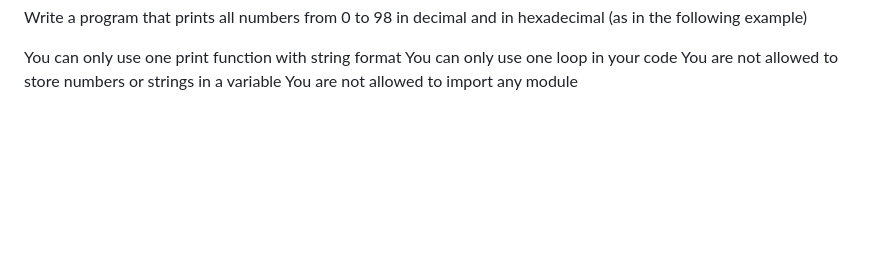
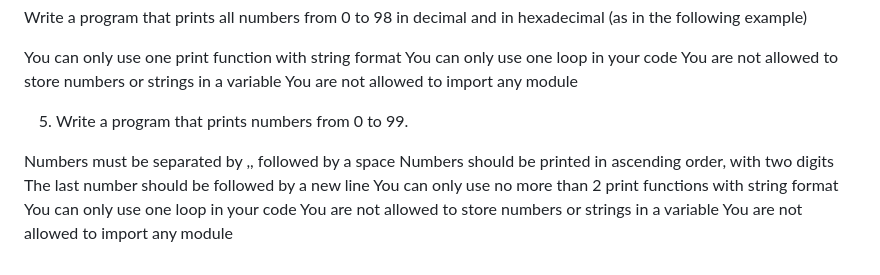
Before and after one commit to Makena-Wambui/alx-higher_level_programming, a Markdown page: 0x01-python-if_else_loops_functions/README.md, the part around the change. Drawn GitHub-style; blank space fills up the shorter version.

Commit message:
Print with if, else

```diff
--- a/0x01-python-if_else_loops_functions/README.md
+++ b/0x01-python-if_else_loops_functions/README.md
@@ -99,3 +99,13 @@ You can only use one print function with string format
 You can only use one loop in your code
 You are not allowed to store numbers or strings in a variable
 You are not allowed to import any module
+
+5. Write a program that prints numbers from 0 to 99.
+
+Numbers must be separated by ,, followed by a space
+Numbers should be printed in ascending order, with two digits
+The last number should be followed by a new line
+You can only use no more than 2 print functions with string format
+You can only use one loop in your code
+You are not allowed to store numbers or strings in a variable
+You are not allowed to import any module
```
